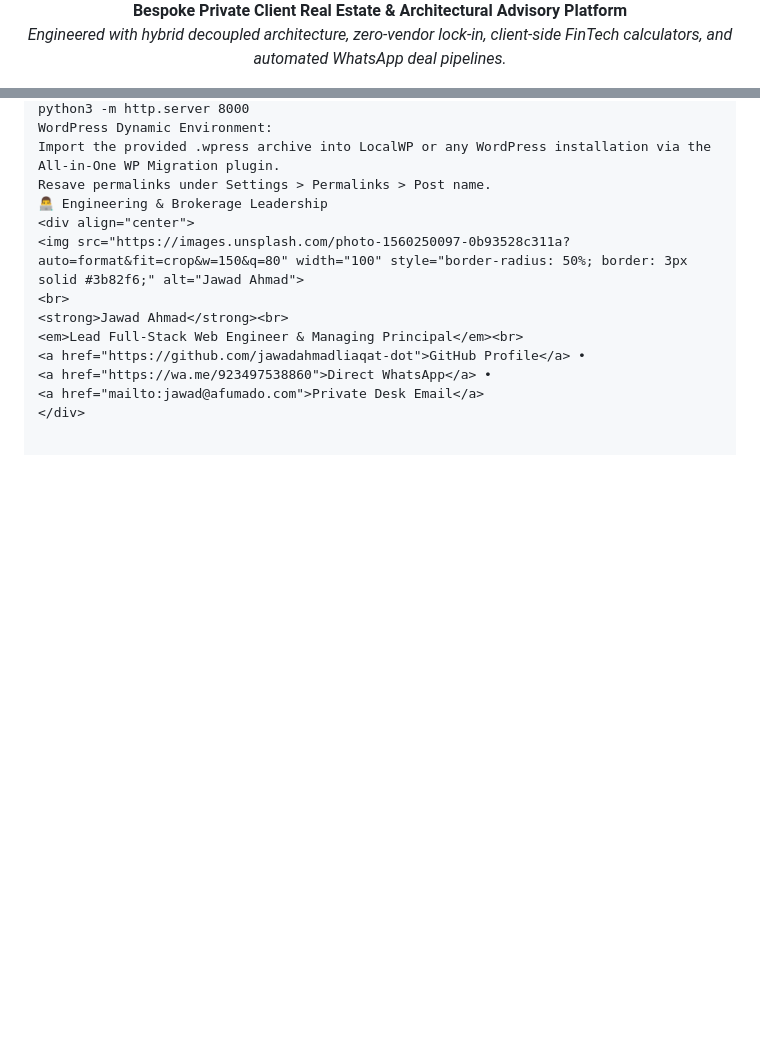
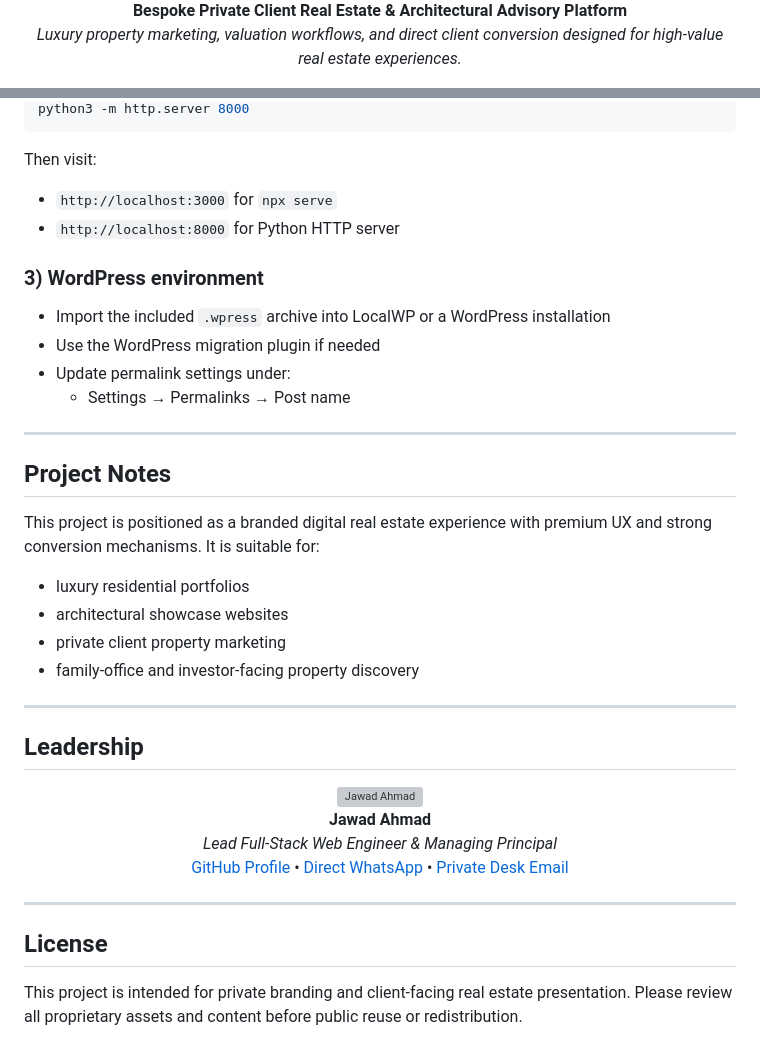
Before and after one commit to jawadahmadliaqat-dot/afumado-luxury-realestate, a Markdown page: README.md, 2 parts joined by grey strips. Rendered like a GitHub page; blank space fills up the shorter version; grey boxes are pictures that could not be loaded.

````diff
--- a/README.md
+++ b/README.md
@@ -13,4 +8,4 @@
     <strong>Bespoke Private Client Real Estate & Architectural Advisory Platform</strong><br>
-    <em>Engineered with hybrid decoupled architecture, zero-vendor lock-in, client-side FinTech calculators, and automated WhatsApp deal pipelines.</em>
+    <em>Luxury property marketing, valuation workflows, and direct client conversion designed for high-value real estate experiences.</em>
   </p>
 
@@ -113,14 +173,45 @@ Open index.html directly in any modern browser or run a local server:npx serve .
 python3 -m http.server 8000
-WordPress Dynamic Environment:
-Import the provided .wpress archive into LocalWP or any WordPress installation via the All-in-One WP Migration plugin.
-Resave permalinks under Settings > Permalinks > Post name.
-👨‍💻 Engineering & Brokerage Leadership
+```
+
+Then visit:
+
+- `http://localhost:3000` for `npx serve`
+- `http://localhost:8000` for Python HTTP server
+
+### 3) WordPress environment
+
+- Import the included `.wpress` archive into LocalWP or a WordPress installation
+- Use the WordPress migration plugin if needed
+- Update permalink settings under:
+  - Settings → Permalinks → Post name
+
+---
+
+## Project Notes
+
+This project is positioned as a branded digital real estate experience with premium UX and strong conversion mechanisms. It is suitable for:
+
+- luxury residential portfolios
+- architectural showcase websites
+- private client property marketing
+- family-office and investor-facing property discovery
+
+---
+
+## Leadership
+
 <div align="center">
-<img src="https://images.unsplash.com/photo-1560250097-0b93528c311a?auto=format&fit=crop&w=150&q=80" width="100" style="border-radius: 50%; border: 3px solid #3b82f6;" alt="Jawad Ahmad">
-<br>
-<strong>Jawad Ahmad</strong><br>
-<em>Lead Full-Stack Web Engineer & Managing Principal</em><br>
-<a href="https://github.com/jawadahmadliaqat-dot">GitHub Profile</a> •
-<a href="https://wa.me/923497538860">Direct WhatsApp</a> •
-<a href="mailto:jawad@afumado.com">Private Desk Email</a>
+  <img src="https://images.unsplash.com/photo-1560250097-0b93528c311a?auto=format&fit=crop&w=150&q=80" width="100" style="border-radius: 50%; border: 3px solid #3b82f6;" alt="Jawad Ahmad" />
+  <br>
+  <strong>Jawad Ahmad</strong><br>
+  <em>Lead Full-Stack Web Engineer & Managing Principal</em><br>
+  <a href="https://github.com/jawadahmadliaqat-dot">GitHub Profile</a> •
+  <a href="https://wa.me/923497538860">Direct WhatsApp</a> •
+  <a href="mailto:jawad@afumado.com">Private Desk Email</a>
 </div>
+
+---
+
+## License
+
+This project is intended for private branding and client-facing real estate presentation. Please review all proprietary assets and content before public reuse or redistribution.
````
Also changed, not shown: other parts of README.md (+136 -76 lines).
